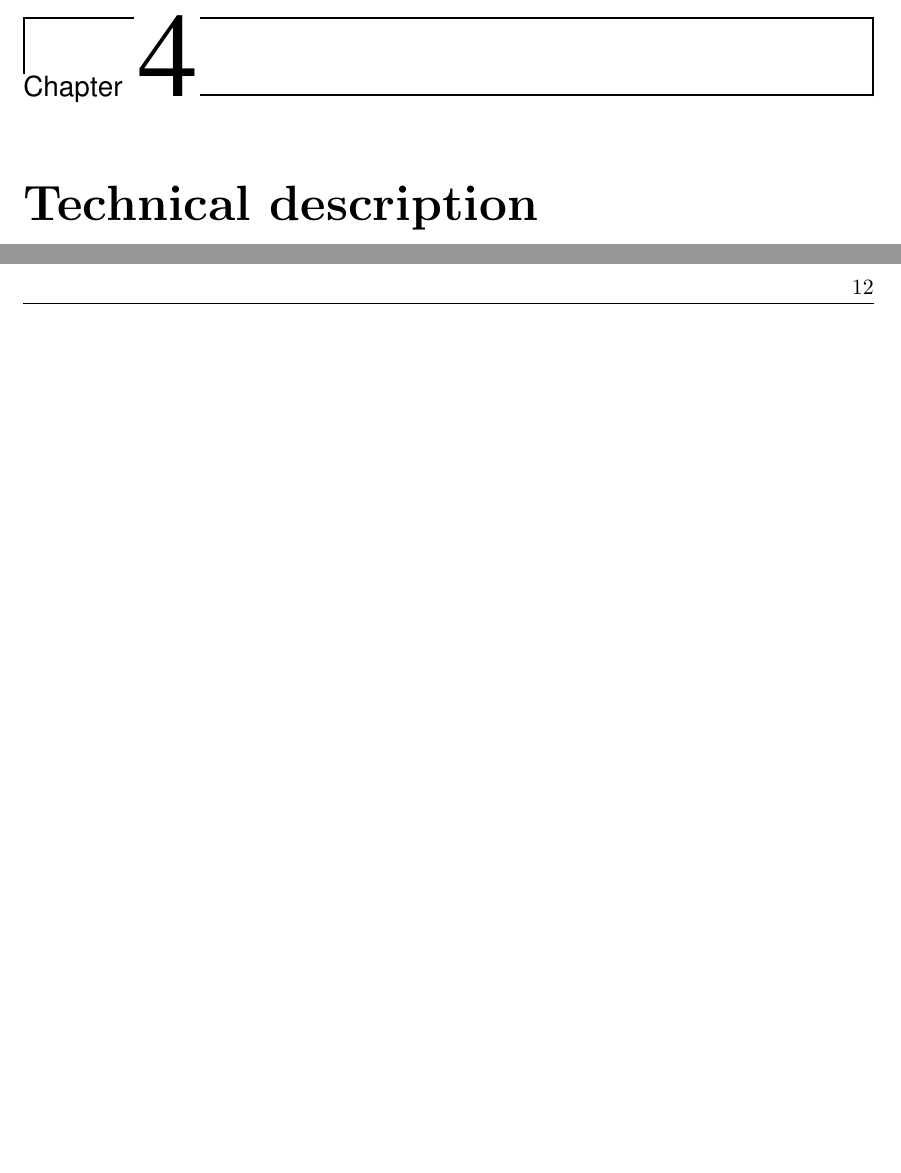
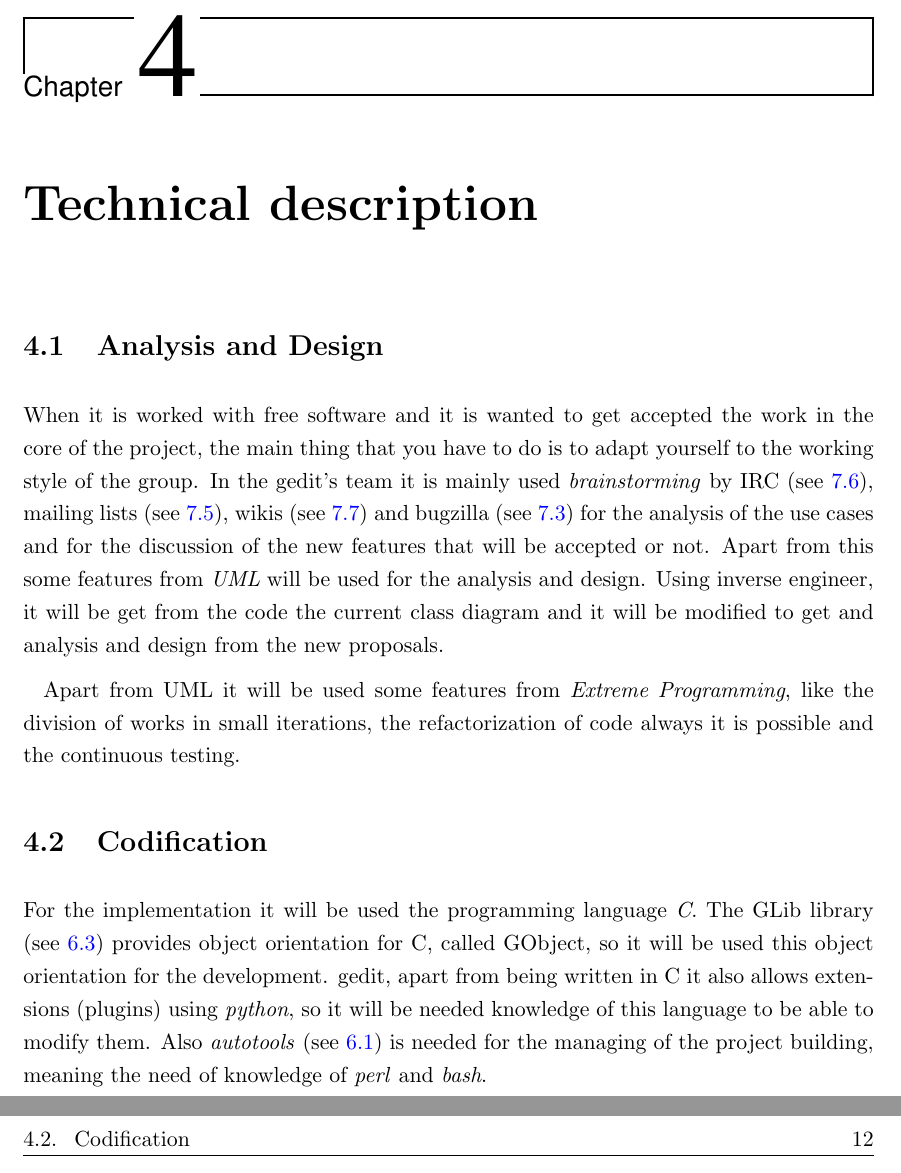
Before and after one commit to nacho/project-doc, a LaTeX thesis (main.tex, which reads technical-description.tex): two parts of pages 19 and 20 of 34 before the commit and two parts of pages 21 and 22 of 36 after it, joined at a grey line, cut so that both start at the same text, the shorter picture padded with empty space. Compiled offline with pdfLaTeX.

Commit message:
technical-description: first draft

```diff
--- a/technical-description.tex
+++ b/technical-description.tex
@@ -1,3 +1,15 @@
 % mainfile:main.tex
 
 \chapter{Technical description}
+
+% FIXME: draft
+
+\section{Analysis and Design}\label{sec:AnalysisDesign}
+
+When it is worked with free software and it is wanted to get accepted the work in the core of the project, the main thing that you have to do is to adapt yourself to the working style of the group. In the gedit's team it is mainly used \emph{brainstorming} by IRC (see \ref{sec:IRC}), mailing lists (see \ref{sec:Mailing}), wikis (see \ref{sec:Wiki}) and bugzilla (see \ref{sec:Bugs}) for the analysis of the use cases and for the discussion of the new features that will be accepted or not. Apart from this some features from \emph{UML} will be used for the analysis and design. Using inverse engineer, it will be get from the code the current class diagram and it will be modified to get and analysis and design from the new proposals.
+
+Apart from UML it will be used some features from \emph{Extreme Programming}, like the division of works in small iterations, the refactorization of code always it is possible and the continuous testing.
+
+\section{Codification}\label{sec:Codification}
+
+For the implementation it will be used the programming language \emph{C}. The GLib library (see \ref{sec:GLib}) provides object orientation for C, called GObject, so it will be used this object orientation for the development. gedit, apart from being written in C it also allows extensions (plugins) using \emph{python}, so it will be needed knowledge of this language to be able to modify them. Also \emph{autotools} (see \ref{sec:autotools}) is needed for the managing of the project building, meaning the need of knowledge of \emph{perl} and \emph{bash}.
```
